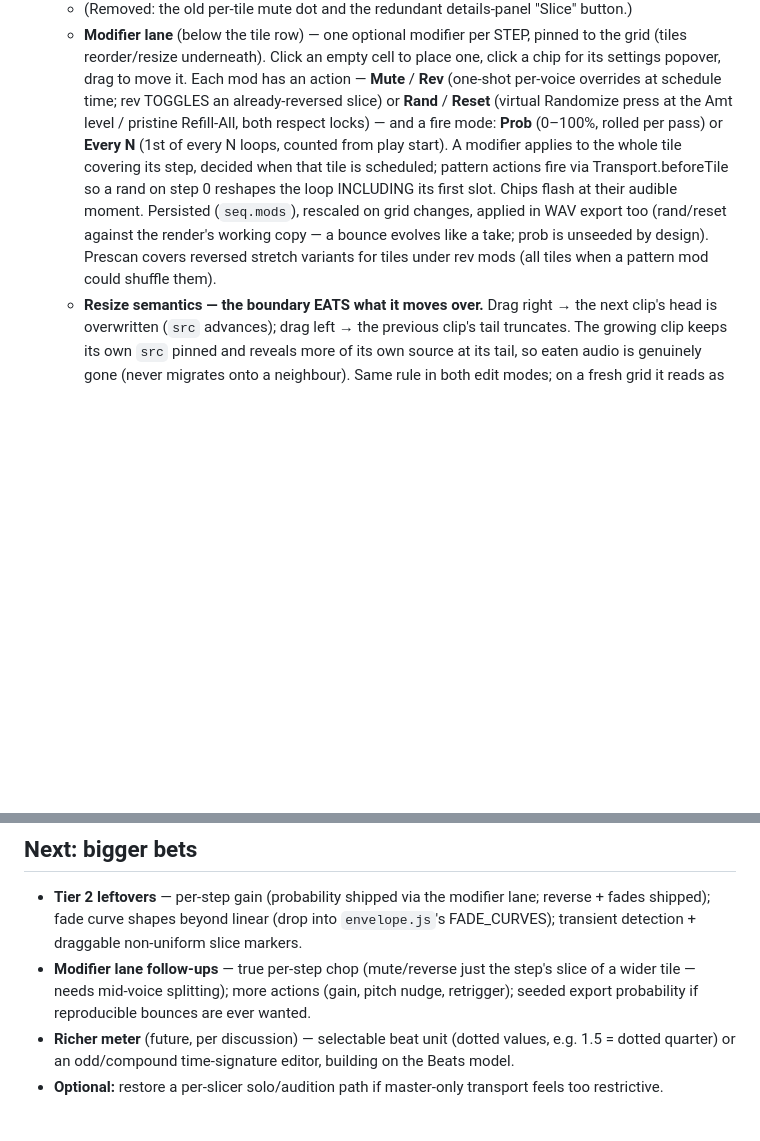
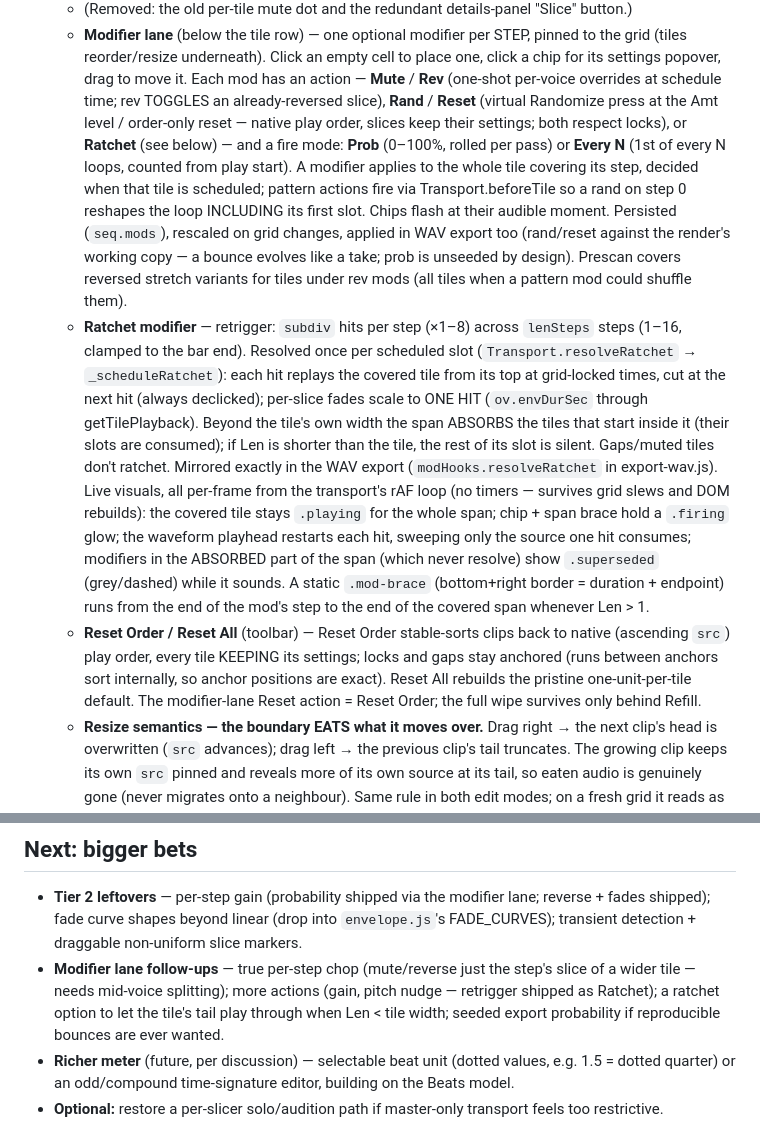
Before and after one commit to sprky0/audio-slicer, a Markdown page: NEXT.md, 2 parts joined by grey strips. GitHub-like rendering; blank space fills up the shorter version.

Commit message:
Docs: bring README + NEXT.md up to the current app state
README gains the slice-settings, modifier-lane (incl. ratchet), reset-split,
and WAV-export features plus the missing beat-grid/envelope/export-wav modules
in the layout listing. NEXT.md documents the ratchet (behavior, visuals,
superseded display) and the Reset Order / Reset All split, and retires
'retrigger' from the follow-ups list.

```diff
--- a/NEXT.md
+++ b/NEXT.md
@@ -43,8 +43,9 @@ locked to one master clock.
     pinned to the grid (tiles reorder/resize underneath). Click an empty cell to
     place one, click a chip for its settings popover, drag to move it. Each mod
     has an action — **Mute** / **Rev** (one-shot per-voice overrides at schedule
-    time; rev TOGGLES an already-reversed slice) or **Rand** / **Reset** (virtual
-    Randomize press at the Amt level / pristine Refill-All, both respect locks) —
+    time; rev TOGGLES an already-reversed slice), **Rand** / **Reset** (virtual
+    Randomize press at the Amt level / order-only reset — native play order,
+    slices keep their settings; both respect locks), or **Ratchet** (see below) —
     and a fire mode: **Prob** (0–100%, rolled per pass) or **Every N** (1st of
     every N loops, counted from play start). A modifier applies to the whole tile
     covering its step, decided when that tile is scheduled; pattern actions fire
@@ -54,6 +55,29 @@ locked to one master clock.
     render's working copy — a bounce evolves like a take; prob is unseeded by
     design). Prescan covers reversed stretch variants for tiles under rev mods
     (all tiles when a pattern mod could shuffle them).
+  - **Ratchet modifier** — retrigger: `subdiv` hits per step (×1–8) across
+    `lenSteps` steps (1–16, clamped to the bar end). Resolved once per scheduled
+    slot (`Transport.resolveRatchet` → `_scheduleRatchet`): each hit replays the
+    covered tile from its top at grid-locked times, cut at the next hit (always
+    declicked); per-slice fades scale to ONE HIT (`ov.envDurSec` through
+    getTilePlayback). Beyond the tile's own width the span ABSORBS the tiles
+    that start inside it (their slots are consumed); if Len is shorter than the
+    tile, the rest of its slot is silent. Gaps/muted tiles don't ratchet.
+    Mirrored exactly in the WAV export (`modHooks.resolveRatchet` in
+    export-wav.js). Live visuals, all per-frame from the transport's rAF loop
+    (no timers — survives grid slews and DOM rebuilds): the covered tile stays
+    `.playing` for the whole span; chip + span brace hold a `.firing` glow; the
+    waveform playhead restarts each hit, sweeping only the source one hit
+    consumes; modifiers in the ABSORBED part of the span (which never resolve)
+    show `.superseded` (grey/dashed) while it sounds. A static `.mod-brace`
+    (bottom+right border = duration + endpoint) runs from the end of the mod's
+    step to the end of the covered span whenever Len > 1.
+  - **Reset Order / Reset All** (toolbar) — Reset Order stable-sorts clips back
+    to native (ascending `src`) play order, every tile KEEPING its settings;
+    locks and gaps stay anchored (runs between anchors sort internally, so
+    anchor positions are exact). Reset All rebuilds the pristine
+    one-unit-per-tile default. The modifier-lane Reset action = Reset Order;
+    the full wipe survives only behind Refill.
   - **Resize semantics — the boundary EATS what it moves over.** Drag right →
     the next clip's head is overwritten (`src` advances); drag left → the
     previous clip's tail truncates. The growing clip keeps its own `src` pinned
@@ -121,8 +145,9 @@ peak-normalized to ~0.99, RIFF/WAV blob download. 24-bit remains a later option.
   slice markers.
 - **Modifier lane follow-ups** — true per-step chop (mute/reverse just the
   step's slice of a wider tile — needs mid-voice splitting); more actions
-  (gain, pitch nudge, retrigger); seeded export probability if reproducible
-  bounces are ever wanted.
+  (gain, pitch nudge — retrigger shipped as Ratchet); a ratchet option to let
+  the tile's tail play through when Len < tile width; seeded export
+  probability if reproducible bounces are ever wanted.
 - **Richer meter** (future, per discussion) — selectable beat unit (dotted values,
   e.g. 1.5 = dotted quarter) or an odd/compound time-signature editor, building on
   the Beats model.
```
Also changed, not shown: other parts of NEXT.md (+1 -1 lines), README.md (+7 -0 lines).
